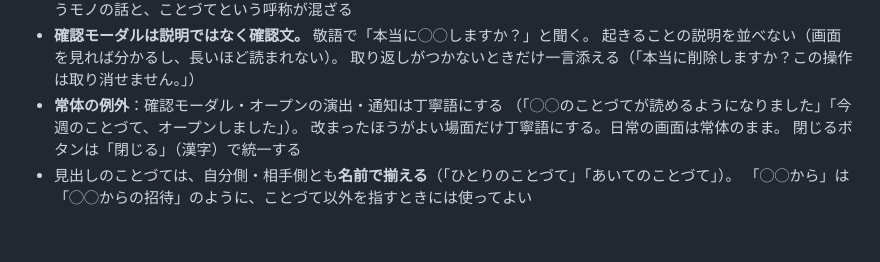
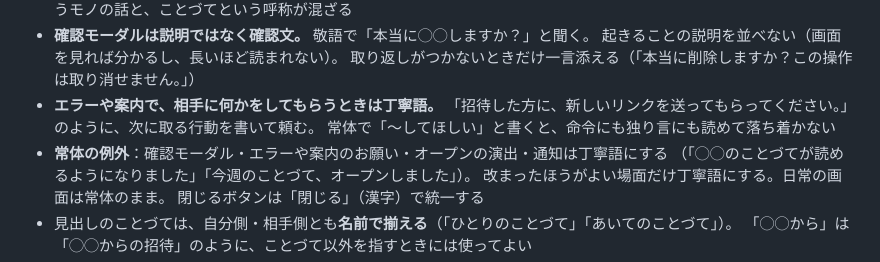
Before and after one commit to kento-furusho/kotozute, a Markdown page: CLAUDE.md, the part around the change. GitHub-like rendering; blank space fills up the shorter version.

Commit message:
エラーや案内で行動をお願いするときは丁寧語、を文言ルールに足す (#38)
Co-authored-by: Claude Opus 5.5 <noreply@anthropic.com>

```diff
--- a/CLAUDE.md
+++ b/CLAUDE.md
@@ -258,7 +258,10 @@ UI デザインは `docs/design/` に配置。画面のコード（Claude Design
 - **確認モーダルは説明ではなく確認文。** 敬語で「本当に◯◯しますか？」と聞く。
   起きることの説明を並べない（画面を見れば分かるし、長いほど読まれない）。
   取り返しがつかないときだけ一言添える（「本当に削除しますか？この操作は取り消せません。」）
-- **常体の例外**：確認モーダル・オープンの演出・通知は丁寧語にする
+- **エラーや案内で、相手に何かをしてもらうときは丁寧語。**
+  「招待した方に、新しいリンクを送ってもらってください。」のように、次に取る行動を書いて頼む。
+  常体で「〜してほしい」と書くと、命令にも独り言にも読めて落ち着かない
+- **常体の例外**：確認モーダル・エラーや案内のお願い・オープンの演出・通知は丁寧語にする
   （「◯◯のことづてが読めるようになりました」「今週のことづて、オープンしました」）。
   改まったほうがよい場面だけ丁寧語にする。日常の画面は常体のまま。
   閉じるボタンは「閉じる」（漢字）で統一する
```
